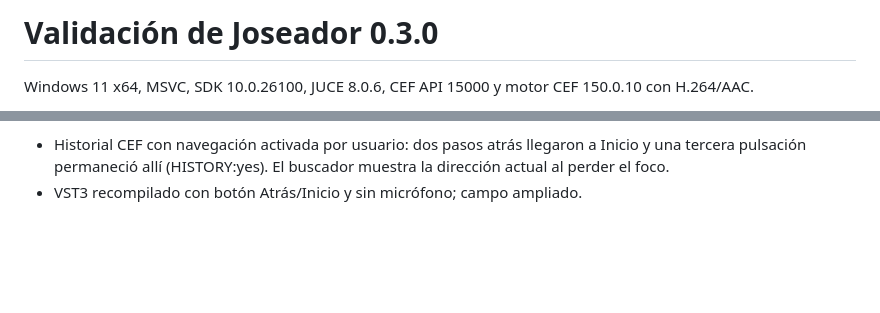
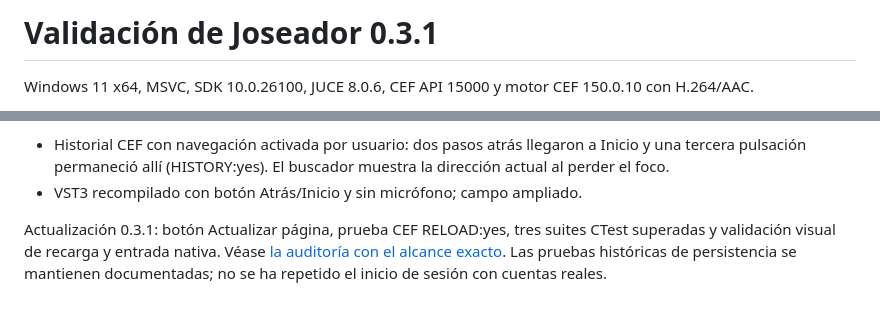
Before and after one commit to papielguapo/Joseador, a Markdown page: VALIDACION.md, 2 parts joined by grey strips. Drawn GitHub-style; blank space fills up the shorter version.

```diff
--- a/VALIDACION.md
+++ b/VALIDACION.md
@@ -1,4 +1,4 @@
-# Validación de Joseador 0.3.0
+# Validación de Joseador 0.3.1
 
 Windows 11 x64, MSVC, SDK 10.0.26100, JUCE 8.0.6, CEF API 15000 y motor CEF 150.0.10 con H.264/AAC.
 
@@ -18,3 +18,5 @@ La revisión visual previa en FL Studio 2026 confirmó Synth x64 y YouTube móvi
 
 - Historial CEF con navegación activada por usuario: dos pasos atrás llegaron a Inicio y una tercera pulsación permaneció allí (HISTORY:yes). El buscador muestra la dirección actual al perder el foco.
 - VST3 recompilado con botón Atrás/Inicio y sin micrófono; campo ampliado.
+
+Actualización 0.3.1: botón Actualizar página, prueba CEF RELOAD:yes, tres suites CTest superadas y validación visual de recarga y entrada nativa. Véase [la auditoría con el alcance exacto](docs/AUDITORIA.md). Las pruebas históricas de persistencia se mantienen documentadas; no se ha repetido el inicio de sesión con cuentas reales.
```
Also changed, not shown: README.md (+6 -4 lines), docs/AUDITORIA.md (added, +53 -0 lines), docs/GUIA.md (+6 -4 lines), docs/images/joseador.jpg, 15 other files.
